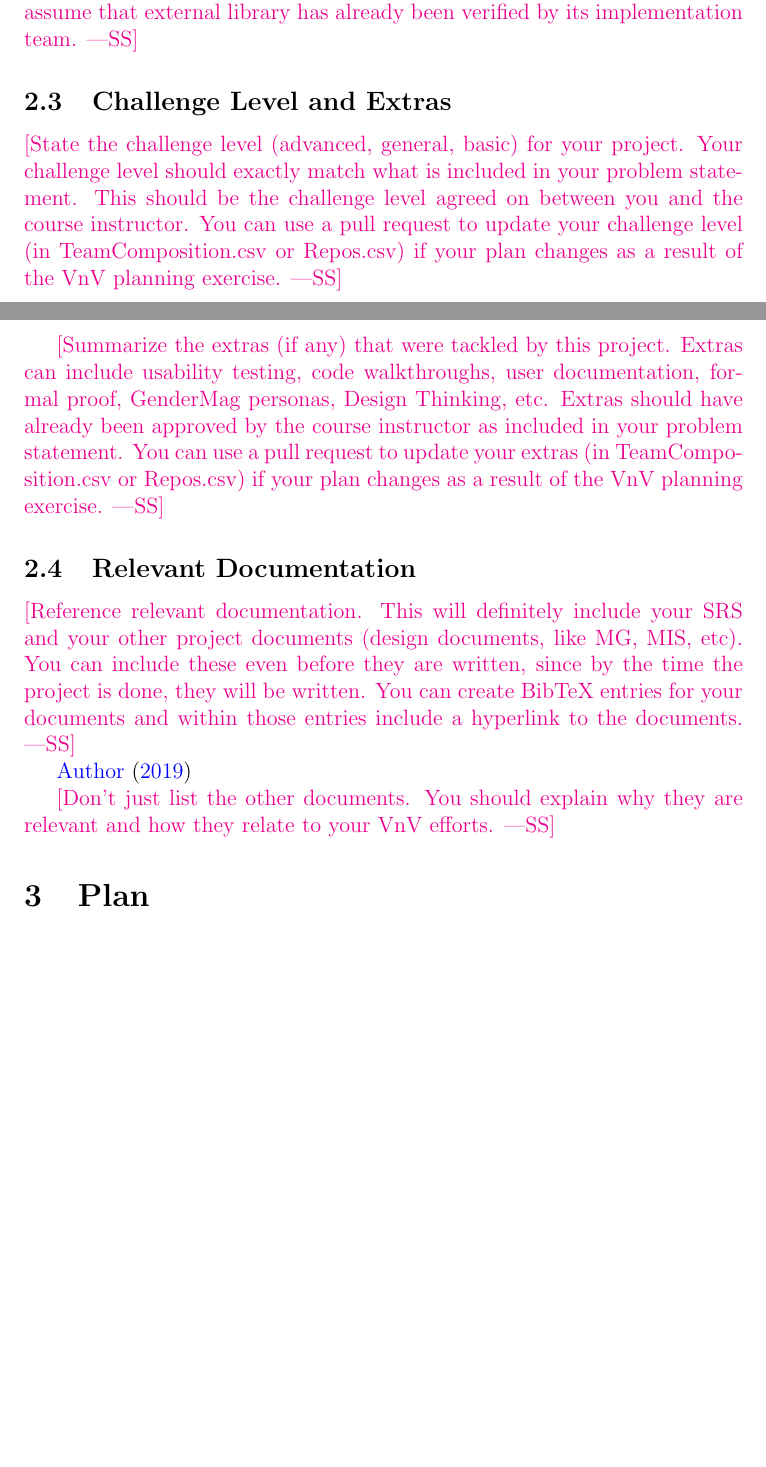
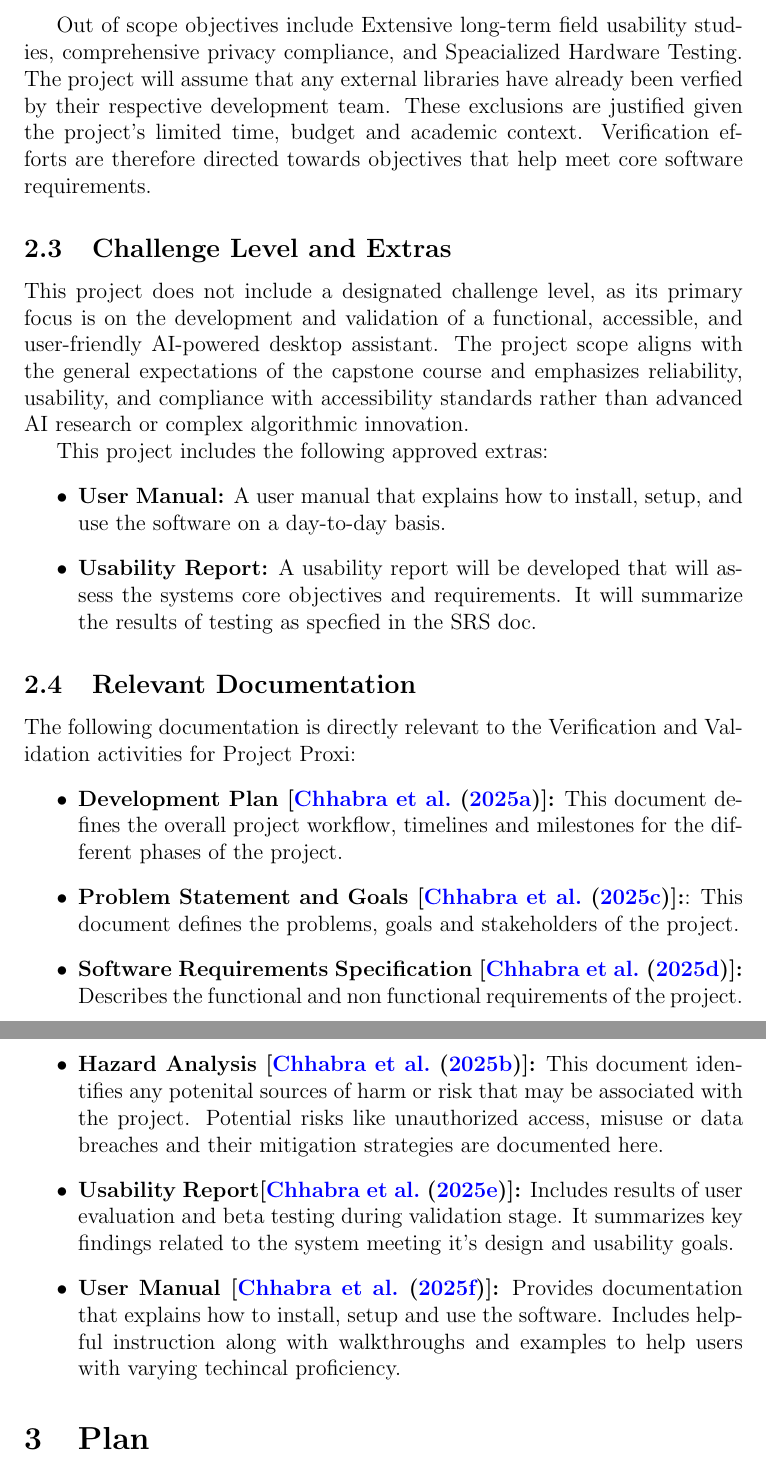
Before and after one commit to gkpodder/Capstone, a LaTeX document (docs/VnVPlan/VnVPlan.tex): two parts of pages 6 and 7 of 17 before the commit and two parts of pages 7 and 8 of 18 after it, joined at a grey line, cut at the place of the change, the shorter picture padded with empty space. Compiled offline with pdfLaTeX.

Commit message:
Added Section 2 (General Information)

```diff
--- a/docs/VnVPlan/VnVPlan.tex
+++ b/docs/VnVPlan/VnVPlan.tex
@@ -102 +118,7 @@ This document ... \wss{provide an introductory blurb and roadmap of the
 
+Out of scope objectives include Extensive long-term field usability studies,
+comprehensive privacy compliance, and Speacialized Hardware Testing. The project
+will assume that any external libraries have already been verfied by their
+respective development team. These exclusions are justified given the project's
+limited time, budget and academic context. Verification efforts are therefore
+directed towards objectives that help meet core software requirements.
@@ -107,38 +125,46 @@ worthwhile to justify why the objectives are left out.}
 
-\wss{The objectives are important because they highlight that you are aware of
-limitations in your resources for verification and validation.  You can't do everything,
-so what are you going to prioritize?  As an example, if your system depends on an
-external library, you can explicitly state that you will assume that external library
-has already been verified by its implementation team.}
 
 \subsection{Challenge Level and Extras}
 
-\wss{State the challenge level (advanced, general, basic) for your project.
-Your challenge level should exactly match what is included in your problem
-statement.  This should be the challenge level agreed on between you and the
-course instructor.  You can use a pull request to update your challenge level
-(in TeamComposition.csv or Repos.csv) if your plan changes as a result of the
-VnV planning exercise.}
+This project does not include a designated challenge level, as its primary focus
+ is on the development and validation of a functional, accessible, and
+ user-friendly AI-powered desktop assistant. The project scope aligns with the
+ general expectations of the capstone course and emphasizes reliability,
+ usability, and compliance with accessibility standards rather than advanced
+ AI research or complex algorithmic innovation.
 
-\wss{Summarize the extras (if any) that were tackled by this project.  Extras
-can include usability testing, code walkthroughs, user documentation, formal
-proof, GenderMag personas, Design Thinking, etc.  Extras should have already
-been approved by the course instructor as included in your problem statement.
-You can use a pull request to update your extras (in TeamComposition.csv or
-Repos.csv) if your plan changes as a result of the VnV planning exercise.}
+
+This project includes the following approved extras:
+\begin{itemize}
+  \item \textbf{User Manual:} A user manual that explains how to install, setup,
+  and use the software on a day-to-day basis.
+  \item \textbf{Usability Report:} A usability report will be developed that
+  will assess the systems core objectives and requirements. It will summarize
+  the results of testing as specfied in the SRS doc.
+\end{itemize}
 
 \subsection{Relevant Documentation}
 
-\wss{Reference relevant documentation.  This will definitely include your SRS
-  and your other project documents (design documents, like MG, MIS, etc).  You
-  can include these even before they are written, since by the time the project
-  is done, they will be written.  You can create BibTeX entries for your
-  documents and within those entries include a hyperlink to the documents.}
-
-\citet{SRS}
-
-\wss{Don't just list the other documents.  You should explain why they are relevant and
-how they relate to your VnV efforts.}
+The following documentation is directly relevant to the Verification and
+Validation activities for Project Proxi:
+\begin{itemize}
+  \item \textbf{Development Plan [\citet{DevPlan}]:} This document defines the overall project
+  workflow, timelines and milestones for the different phases of the project.
+  \item \textbf{Problem Statement and Goals [\citet{ProbStatement}]:}: This document defines the problems,
+   goals and stakeholders of the project.
+  \item \textbf{Software Requirements Specification [\citet{SRS}]:}  Describes the
+  functional and non functional requirements of the project.
+  \item \textbf{Hazard Analysis [\citet{HazardAnalysis}]:} This document identifies any potenital sources
+  of harm or risk that may be associated with the project. Potential risks like
+  unauthorized access, misuse or data breaches and their mitigation strategies
+  are documented here.
+  \item \textbf{Usability Report[\citet{UsabilityReport}]:} Includes results of user evaluation and beta
+  testing during validation stage. It summarizes key findings related to the
+  system meeting it's design and usability goals.
+  \item \textbf{User Manual [\citet{UserManual}]:} Provides documentation that explains how to
+  install, setup and use the software. Includes helpful instruction along with
+  walkthroughs and examples to help users with varying techincal proficiency.
+\end{itemize}
 
 \section{Plan}
 
```
Also changed, not shown: refs/References.bib (+40 -7 lines), docs/VnVPlan/VnVPlan.pdf, docs/VnVPlan/VnVPlan.tex (40 more changed lines).
